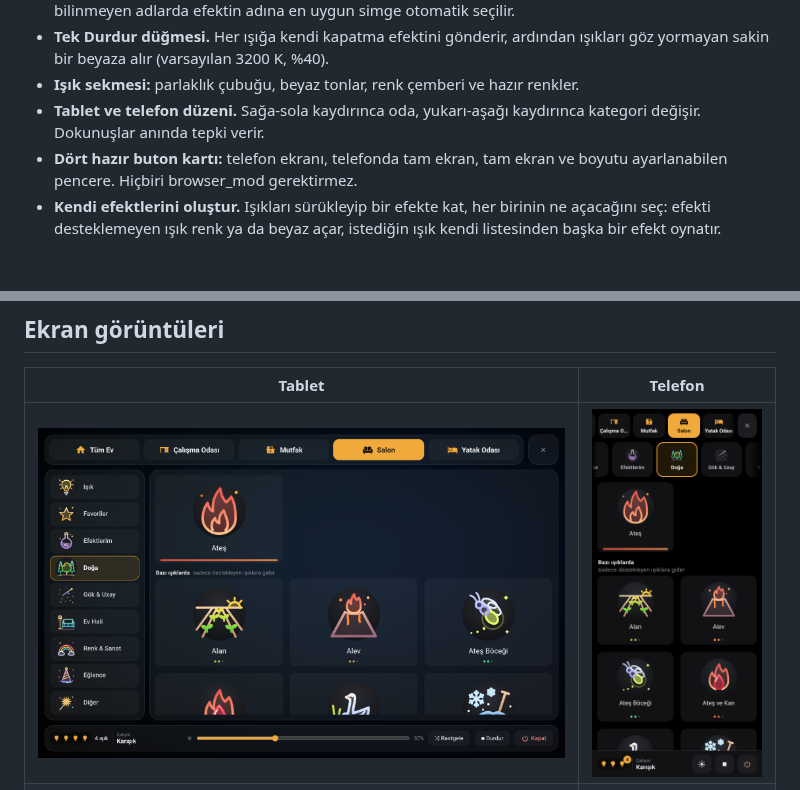
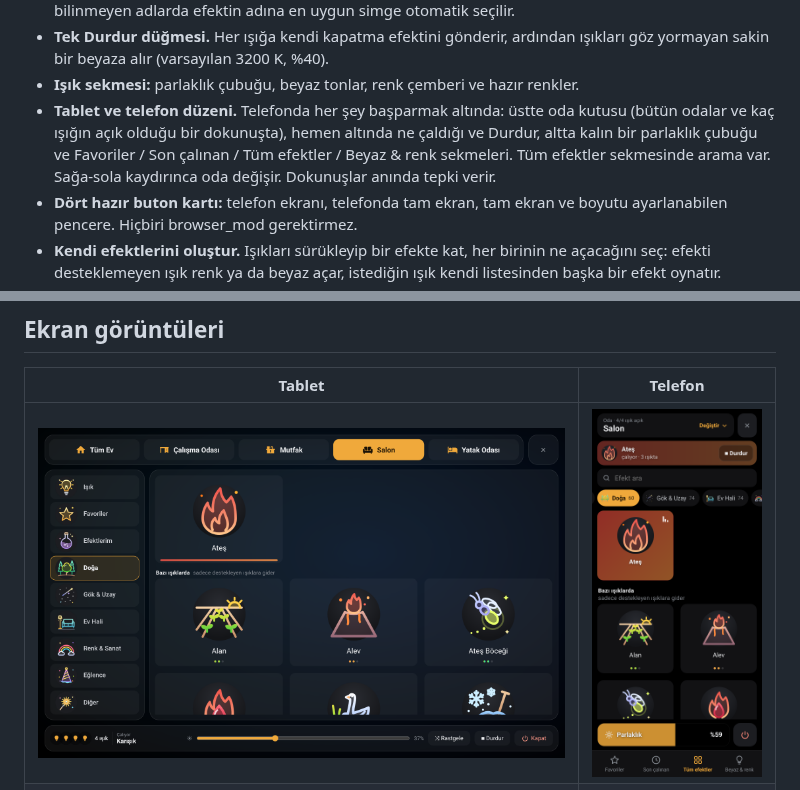
Before and after one commit to mendebur-lemur/lemur-light-effect-card, a Markdown page: README.md, 2 parts joined by grey strips. Drawn GitHub-style; pictures changed too: docs/images/tr/card-mobile.png; blank space fills up the shorter version.

```diff
--- a/README.md
+++ b/README.md
@@ -14,7 +14,7 @@ Hangi marka olursa olsun, efekt destekleyen bütün ışıkları oda oda yönete
 - **Her efekte özel çizilmiş simgeler.** Yüzlerce efektin her biri için aynı stilde ayrı bir simge var; bilinmeyen adlarda efektin adına en uygun simge otomatik seçilir.
 - **Tek Durdur düğmesi.** Her ışığa kendi kapatma efektini gönderir, ardından ışıkları göz yormayan sakin bir beyaza alır (varsayılan 3200 K, %40).
 - **Işık sekmesi:** parlaklık çubuğu, beyaz tonlar, renk çemberi ve hazır renkler.
-- **Tablet ve telefon düzeni.** Sağa-sola kaydırınca oda, yukarı-aşağı kaydırınca kategori değişir. Dokunuşlar anında tepki verir.
+- **Tablet ve telefon düzeni.** Telefonda her şey başparmak altında: üstte oda kutusu (bütün odalar ve kaç ışığın açık olduğu bir dokunuşta), hemen altında ne çaldığı ve Durdur, altta kalın bir parlaklık çubuğu ve Favoriler / Son çalınan / Tüm efektler / Beyaz & renk sekmeleri. Tüm efektler sekmesinde arama var. Sağa-sola kaydırınca oda değişir. Dokunuşlar anında tepki verir.
 - **Dört hazır buton kartı:** telefon ekranı, telefonda tam ekran, tam ekran ve boyutu ayarlanabilen pencere. Hiçbiri browser_mod gerektirmez.
 - **Kendi efektlerini oluştur.** Işıkları sürükleyip bir efekte kat, her birinin ne açacağını seç: efekti desteklemeyen ışık renk ya da beyaz açar, istediğin ışık kendi listesinden başka bir efekt oynatır.
 - **Kenar menüde kontrol paneli** (*Lemur Işık Efekt Kartı*): odalar, ışıklar, sekmeler ve efektler sürükle-bırak ile düzenlenir.
```
Also changed, not shown: README.en.md (+1 -1 lines), docs/images/card-mobile.png, 6 other files.
